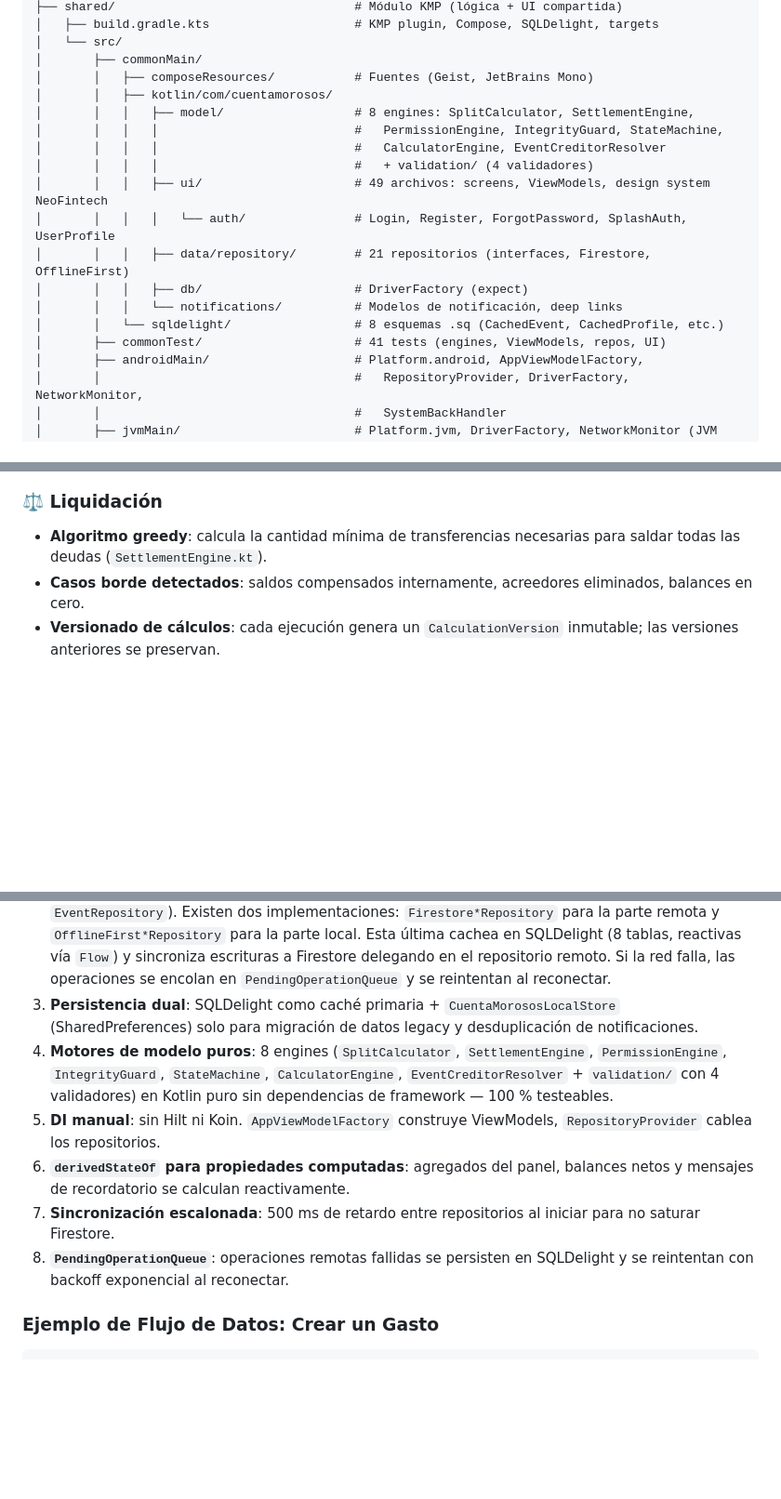
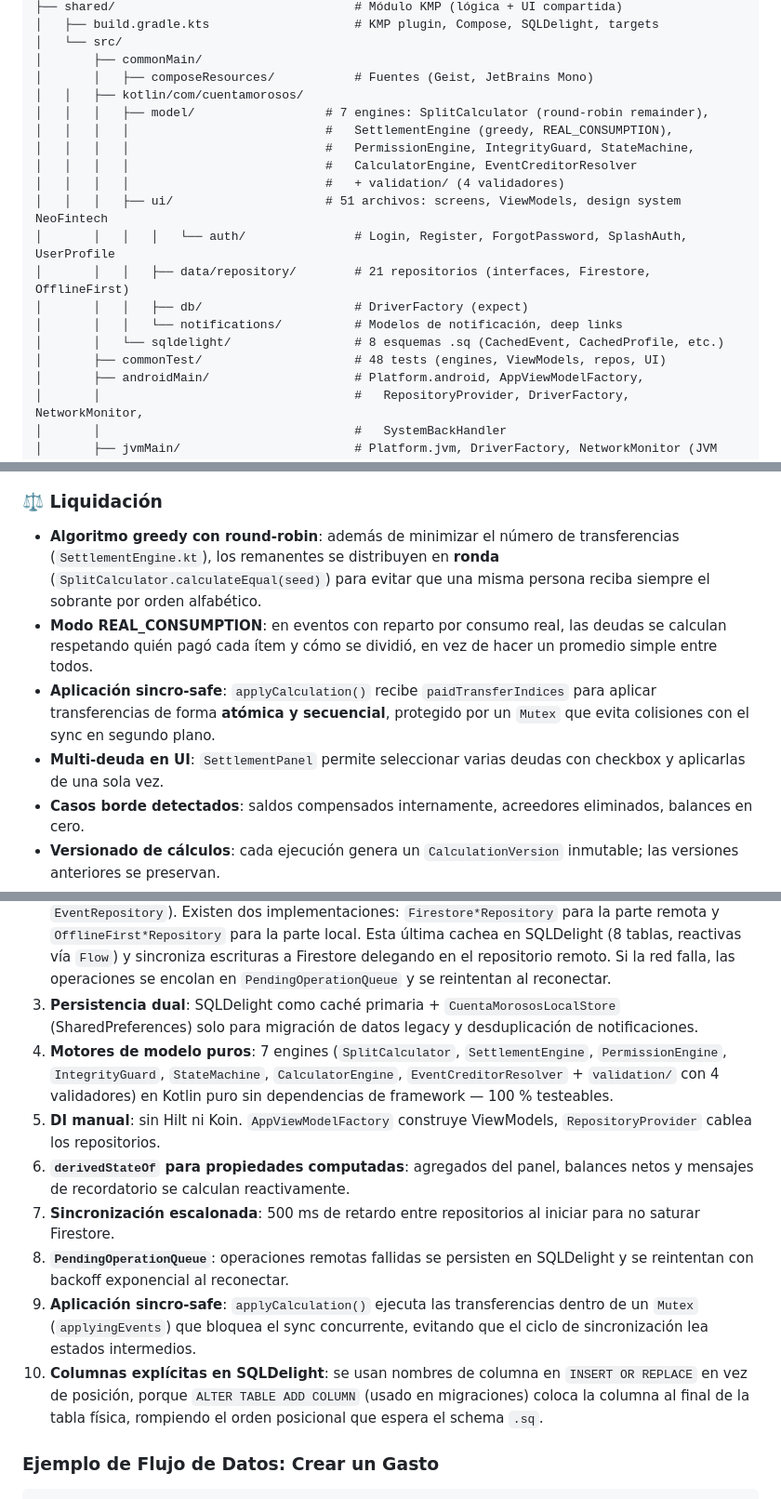
Before and after one commit to naigel89/CuentaMorosos, a Markdown page: README.md, 3 parts joined by grey strips. Shown at 93% size. Drawn GitHub-style; blank space fills up the shorter version.

Commit message:
docs: sync README with round-robin, REAL_CONSUMPTION, sync-safe apply, and column order gotcha

```diff
--- a/README.md
+++ b/README.md
@@ -199,18 +199,19 @@ CuentaMorosos/
 │   └── src/
 │       ├── commonMain/
 │       │   ├── composeResources/           # Fuentes (Geist, JetBrains Mono)
-│       │   ├── kotlin/com/cuentamorosos/
-│       │   │   ├── model/                  # 8 engines: SplitCalculator, SettlementEngine,
-│       │   │   │                           #   PermissionEngine, IntegrityGuard, StateMachine,
-│       │   │   │                           #   CalculatorEngine, EventCreditorResolver
-│       │   │   │                           #   + validation/ (4 validadores)
-│       │   │   ├── ui/                     # 49 archivos: screens, ViewModels, design system NeoFintech
+│   │   ├── kotlin/com/cuentamorosos/
+│   │   │   ├── model/                  # 7 engines: SplitCalculator (round-robin remainder),
+│   │   │   │                           #   SettlementEngine (greedy, REAL_CONSUMPTION),
+│   │   │   │                           #   PermissionEngine, IntegrityGuard, StateMachine,
+│   │   │   │                           #   CalculatorEngine, EventCreditorResolver
+│   │   │   │                           #   + validation/ (4 validadores)
+│   │   │   ├── ui/                     # 51 archivos: screens, ViewModels, design system NeoFintech
 │       │   │   │   └── auth/               # Login, Register, ForgotPassword, SplashAuth, UserProfile
 │       │   │   ├── data/repository/        # 21 repositorios (interfaces, Firestore, OfflineFirst)
 │       │   │   ├── db/                     # DriverFactory (expect)
 │       │   │   └── notifications/          # Modelos de notificación, deep links
 │       │   └── sqldelight/                 # 8 esquemas .sq (CachedEvent, CachedProfile, etc.)
-│       ├── commonTest/                     # 41 tests (engines, ViewModels, repos, UI)
+│       ├── commonTest/                     # 48 tests (engines, ViewModels, repos, UI)
 │       ├── androidMain/                    # Platform.android, AppViewModelFactory,
 │       │                                   #   RepositoryProvider, DriverFactory, NetworkMonitor,
 │       │                                   #   SystemBackHandler
@@ -290,7 +291,10 @@ CuentaMorosos/
 
 ### ⚖️ Liquidación
 
-- **Algoritmo greedy**: calcula la cantidad mínima de transferencias necesarias para saldar todas las deudas (`SettlementEngine.kt`).
+- **Algoritmo greedy con round-robin**: además de minimizar el número de transferencias (`SettlementEngine.kt`), los remanentes se distribuyen en **ronda** (`SplitCalculator.calculateEqual(seed)`) para evitar que una misma persona reciba siempre el sobrante por orden alfabético.
+- **Modo REAL_CONSUMPTION**: en eventos con reparto por consumo real, las deudas se calculan respetando quién pagó cada ítem y cómo se dividió, en vez de hacer un promedio simple entre todos.
+- **Aplicación sincro-safe**: `applyCalculation()` recibe `paidTransferIndices` para aplicar transferencias de forma **atómica y secuencial**, protegido por un `Mutex` que evita colisiones con el sync en segundo plano.
+- **Multi-deuda en UI**: `SettlementPanel` permite seleccionar varias deudas con checkbox y aplicarlas de una sola vez.
 - **Casos borde detectados**: saldos compensados internamente, acreedores eliminados, balances en cero.
 - **Versionado de cálculos**: cada ejecución genera un `CalculationVersion` inmutable; las versiones anteriores se preservan.
 - **Ajustes**: `AdjustmentEntry` permite corregir transferencias cobradas sin modificar la deuda original.
@@ -384,11 +390,13 @@ CuentaMorosos/
 1. **Módulo compartido KMP**: la lógica de negocio y la UI Compose viven en `shared/` para reutilización entre plataformas. El módulo `app/` es un shell Android delgado.
 2. **Patrón repositorio OfflineFirst en tres capas**: cada entidad define una interfaz (ej. `EventRepository`). Existen dos implementaciones: `Firestore*Repository` para la parte remota y `OfflineFirst*Repository` para la parte local. Esta última cachea en SQLDelight (8 tablas, reactivas vía `Flow`) y sincroniza escrituras a Firestore delegando en el repositorio remoto. Si la red falla, las operaciones se encolan en `PendingOperationQueue` y se reintentan al reconectar.
 3. **Persistencia dual**: SQLDelight como caché primaria + `CuentaMorososLocalStore` (SharedPreferences) solo para migración de datos legacy y desduplicación de notificaciones.
-4. **Motores de modelo puros**: 8 engines (`SplitCalculator`, `SettlementEngine`, `PermissionEngine`, `IntegrityGuard`, `StateMachine`, `CalculatorEngine`, `EventCreditorResolver` + `validation/` con 4 validadores) en Kotlin puro sin dependencias de framework — 100 % testeables.
+4. **Motores de modelo puros**: 7 engines (`SplitCalculator`, `SettlementEngine`, `PermissionEngine`, `IntegrityGuard`, `StateMachine`, `CalculatorEngine`, `EventCreditorResolver` + `validation/` con 4 validadores) en Kotlin puro sin dependencias de framework — 100 % testeables.
 5. **DI manual**: sin Hilt ni Koin. `AppViewModelFactory` construye ViewModels, `RepositoryProvider` cablea los repositorios.
 6. **`derivedStateOf` para propiedades computadas**: agregados del panel, balances netos y mensajes de recordatorio se calculan reactivamente.
 7. **Sincronización escalonada**: 500 ms de retardo entre repositorios al iniciar para no saturar Firestore.
 8. **`PendingOperationQueue`**: operaciones remotas fallidas se persisten en SQLDelight y se reintentan con backoff exponencial al reconectar.
+9. **Aplicación sincro-safe**: `applyCalculation()` ejecuta las transferencias dentro de un `Mutex` (`applyingEvents`) que bloquea el sync concurrente, evitando que el ciclo de sincronización lea estados intermedios.
+10. **Columnas explícitas en SQLDelight**: se usan nombres de columna en `INSERT OR REPLACE` en vez de posición, porque `ALTER TABLE ADD COLUMN` (usado en migraciones) coloca la columna al final de la tabla física, rompiendo el orden posicional que espera el schema `.sq`.
 
 ### Ejemplo de Flujo de Datos: Crear un Gasto
 
```
Also changed, not shown: other parts of README.md (+3 -1 lines).
